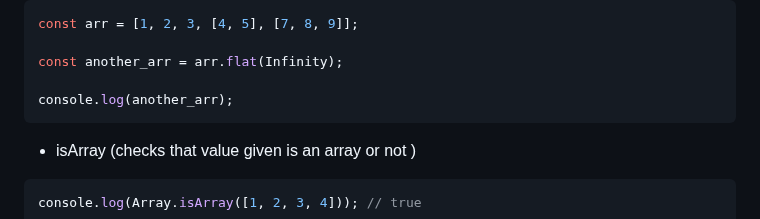
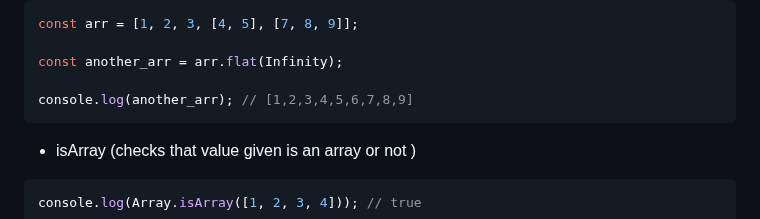
Before and after one commit to DevenderKThakur/Web-Dev-Cohort, a Markdown page: articles/arrayMethod.md, the part around the change. Drawn GitHub-style.

````diff
--- a/articles/arrayMethod.md
+++ b/articles/arrayMethod.md
@@ -123,7 +123,7 @@ const arr = [1, 2, 3, [4, 5], [7, 8, 9]];
 
 const another_arr = arr.flat(Infinity);
 
-console.log(another_arr);
+console.log(another_arr); // [1,2,3,4,5,6,7,8,9]
 ```
 
 - isArray (checks that value given is an array or not )
````
